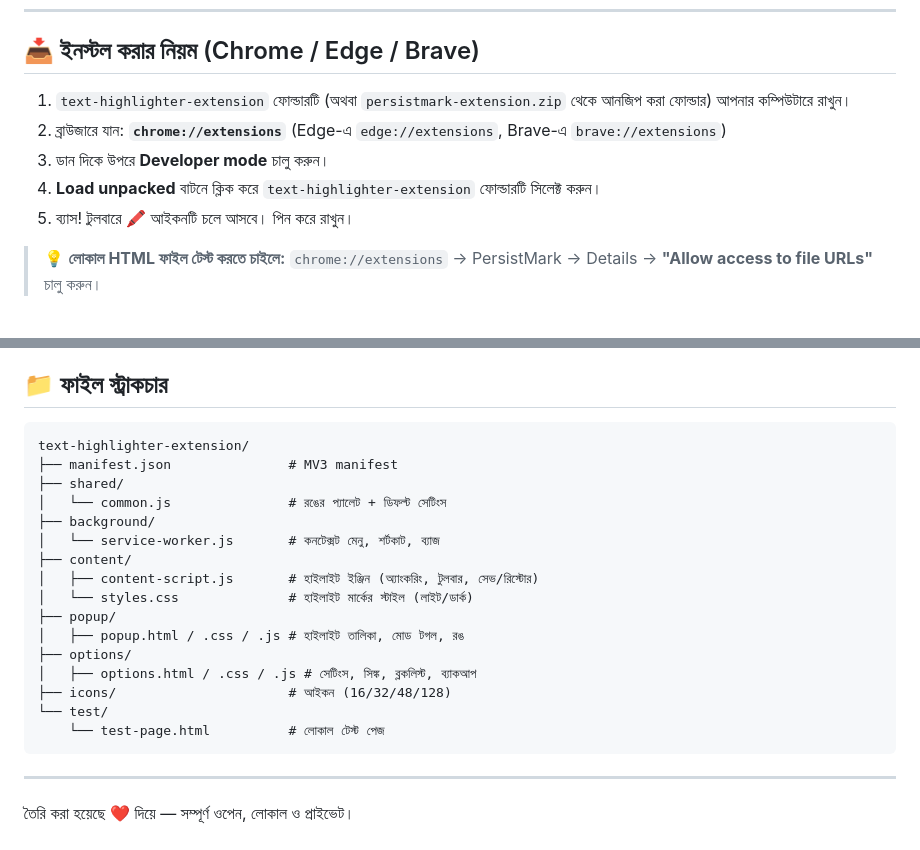
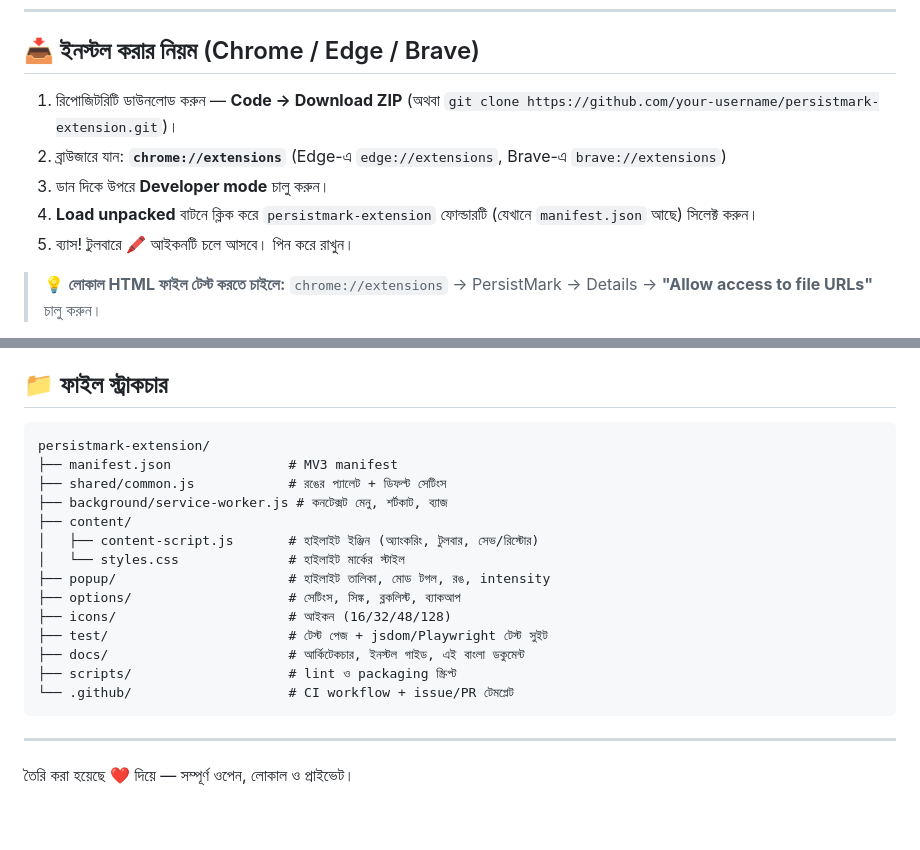
Before and after one commit to emonhmamun/persistmark-extension, a Markdown page: docs/README.bn.md, 2 parts joined by grey strips. Drawn GitHub-style; blank space fills up the shorter version.

Commit message:
Docs polish: GitHub Actions CI badge, updated Bengali README for new repo layout, privacy policy date

````diff
--- a/docs/README.bn.md
+++ b/docs/README.bn.md
@@ -35,10 +35,10 @@
 
 ## 📥 ইনস্টল করার নিয়ম (Chrome / Edge / Brave)
 
-1. `text-highlighter-extension` ফোল্ডারটি (অথবা `persistmark-extension.zip` থেকে আনজিপ করা ফোল্ডার) আপনার কম্পিউটারে রাখুন।
+1. রিপোজিটরিটি ডাউনলোড করুন — **Code → Download ZIP** (অথবা `git clone https://github.com/your-username/persistmark-extension.git`)।
 2. ব্রাউজারে যান: **`chrome://extensions`** (Edge-এ `edge://extensions`, Brave-এ `brave://extensions`)
 3. ডান দিকে উপরে **Developer mode** চালু করুন।
-4. **Load unpacked** বাটনে ক্লিক করে `text-highlighter-extension` ফোল্ডারটি সিলেক্ট করুন।
+4. **Load unpacked** বাটনে ক্লিক করে `persistmark-extension` ফোল্ডারটি (যেখানে `manifest.json` আছে) সিলেক্ট করুন।
 5. ব্যাস! টুলবারে 🖍️ আইকনটি চলে আসবে। পিন করে রাখুন।
 
 > 💡 **লোকাল HTML ফাইল টেস্ট করতে চাইলে:** `chrome://extensions` → PersistMark → Details → **"Allow access to file URLs"** চালু করুন।
@@ -153,22 +153,20 @@ Firefox MV3-ও সাপোর্ট করে, শুধু ৩টি ছো
 ## 📁 ফাইল স্ট্রাকচার
 
 ```
-text-highlighter-extension/
+persistmark-extension/
 ├── manifest.json               # MV3 manifest
-├── shared/
-│   └── common.js               # রঙের প্যালেট + ডিফল্ট সেটিংস
-├── background/
-│   └── service-worker.js       # কনটেক্সট মেনু, শর্টকাট, ব্যাজ
+├── shared/common.js            # রঙের প্যালেট + ডিফল্ট সেটিংস
+├── background/service-worker.js # কনটেক্সট মেনু, শর্টকাট, ব্যাজ
 ├── content/
 │   ├── content-script.js       # হাইলাইট ইঞ্জিন (অ্যাংকরিং, টুলবার, সেভ/রিস্টোর)
-│   └── styles.css              # হাইলাইট মার্কের স্টাইল (লাইট/ডার্ক)
-├── popup/
-│   ├── popup.html / .css / .js # হাইলাইট তালিকা, মোড টগল, রঙ
-├── options/
-│   ├── options.html / .css / .js # সেটিংস, সিঙ্ক, ব্লকলিস্ট, ব্যাকআপ
+│   └── styles.css              # হাইলাইট মার্কের স্টাইল
+├── popup/                      # হাইলাইট তালিকা, মোড টগল, রঙ, intensity
+├── options/                    # সেটিংস, সিঙ্ক, ব্লকলিস্ট, ব্যাকআপ
 ├── icons/                      # আইকন (16/32/48/128)
-└── test/
-    └── test-page.html          # লোকাল টেস্ট পেজ
+├── test/                       # টেস্ট পেজ + jsdom/Playwright টেস্ট সুইট
+├── docs/                       # আর্কিটেকচার, ইনস্টল গাইড, এই বাংলা ডকুমেন্ট
+├── scripts/                    # lint ও packaging স্ক্রিপ্ট
+└── .github/                    # CI workflow + issue/PR টেমপ্লেট
 ```
 
 ---
````
Also changed, not shown: PRIVACY_POLICY.md (+1 -1 lines), README.md (+1 -1 lines).
